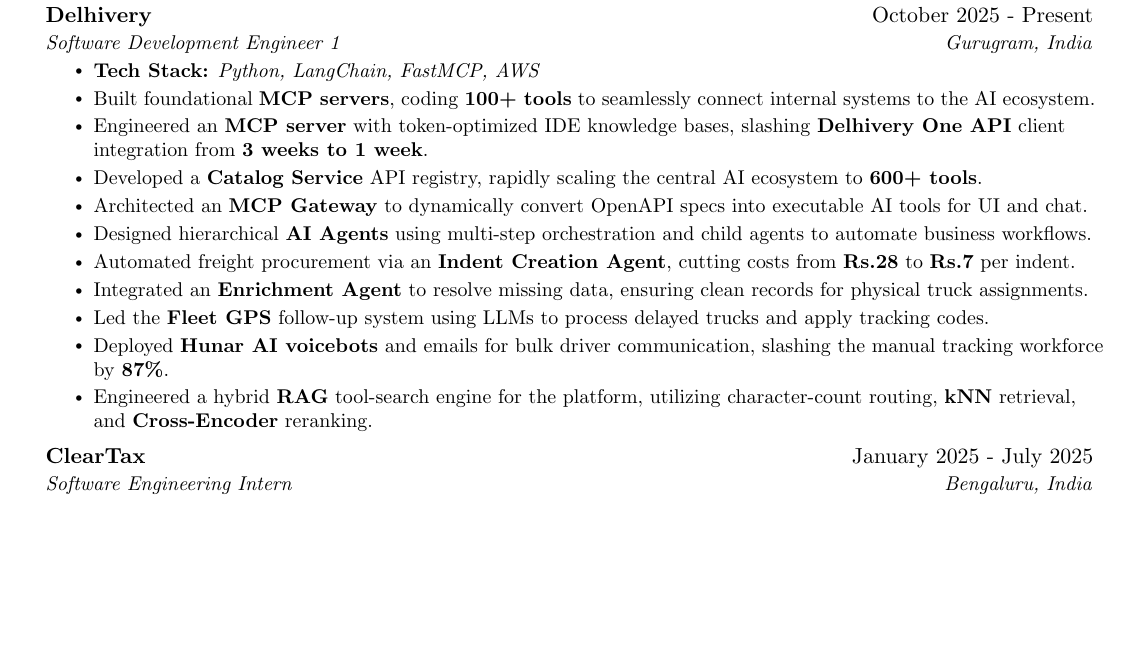
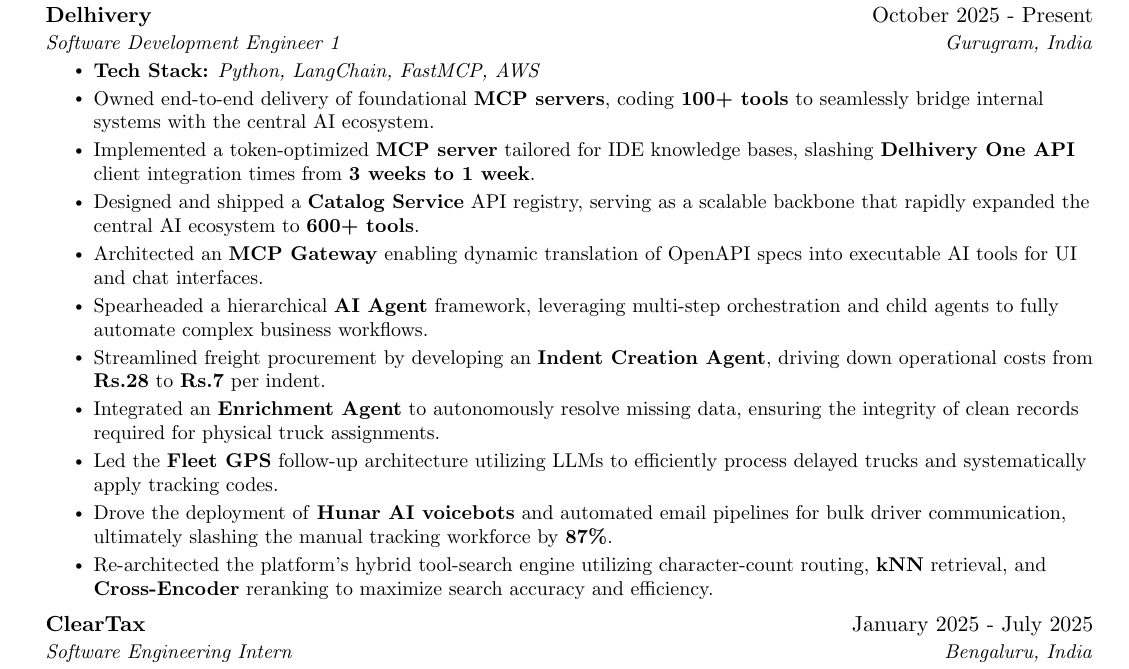
Before and after one commit to zekkrron/resume, a LaTeX document (main.tex): part of the page, cut so that both start at the same text, the shorter picture padded with empty space. Compiled offline with pdfLaTeX.

Commit message:
Update resume: refine Delhivery and ClearTax sections

```diff
--- a/main.tex
+++ b/main.tex
@@ -121,21 +121,22 @@
 %-----------EXPERIENCE-----------
 \section{Experience}
 \resumeSubHeadingListStart
+
   \resumeSubheading
     {Delhivery}{October 2025 - Present}
     {Software Development Engineer 1}{Gurugram, India}
     \resumeItemListStart
       \resumeItem{\textbf{Tech Stack:} \emph{Python, LangChain, FastMCP, AWS}}
-      \resumeItem{Built foundational \textbf{MCP servers}, coding \textbf{100+ tools} to seamlessly connect internal systems to the AI ecosystem.}
-      \resumeItem{Engineered an \textbf{MCP server} with token-optimized IDE knowledge bases, slashing \textbf{Delhivery One API} client integration from \textbf{3 weeks to 1 week}.}
-      \resumeItem{Developed a \textbf{Catalog Service} API registry, rapidly scaling the central AI ecosystem to \textbf{600+ tools}.}
-      \resumeItem{Architected an \textbf{MCP Gateway} to dynamically convert OpenAPI specs into executable AI tools for UI and chat.}
-      \resumeItem{Designed hierarchical \textbf{AI Agents} using multi-step orchestration and child agents to automate business workflows.}
-      \resumeItem{Automated freight procurement via an \textbf{Indent Creation Agent}, cutting costs from \textbf{₹28} to \textbf{₹7} per indent.}
-      \resumeItem{Integrated an \textbf{Enrichment Agent} to resolve missing data, ensuring clean records for physical truck assignments.}
-      \resumeItem{Led the \textbf{Fleet GPS} follow-up system using LLMs to process delayed trucks and apply tracking codes.}
-      \resumeItem{Deployed \textbf{Hunar AI voicebots} and emails for bulk driver communication, slashing the manual tracking workforce by \textbf{87\%}.}
-      \resumeItem{Engineered a hybrid \textbf{RAG} tool-search engine for the platform, utilizing character-count routing, \textbf{kNN} retrieval, and \textbf{Cross-Encoder} reranking.}
+      \resumeItem{Owned end-to-end delivery of foundational \textbf{MCP servers}, coding \textbf{100+ tools} to seamlessly bridge internal systems with the central AI ecosystem.}
+      \resumeItem{Implemented a token-optimized \textbf{MCP server} tailored for IDE knowledge bases, slashing \textbf{Delhivery One API} client integration times from \textbf{3 weeks to 1 week}.}
+      \resumeItem{Designed and shipped a \textbf{Catalog Service} API registry, serving as a scalable backbone that rapidly expanded the central AI ecosystem to \textbf{600+ tools}.}
+      \resumeItem{Architected an \textbf{MCP Gateway} enabling dynamic translation of OpenAPI specs into executable AI tools for UI and chat interfaces.}
+      \resumeItem{Spearheaded a hierarchical \textbf{AI Agent} framework, leveraging multi-step orchestration and child agents to fully automate complex business workflows.}
+      \resumeItem{Streamlined freight procurement by developing an \textbf{Indent Creation Agent}, driving down operational costs from \textbf{₹28} to \textbf{₹7} per indent.}
+      \resumeItem{Integrated an \textbf{Enrichment Agent} to autonomously resolve missing data, ensuring the integrity of clean records required for physical truck assignments.}
+      \resumeItem{Led the \textbf{Fleet GPS} follow-up architecture utilizing LLMs to efficiently process delayed trucks and systematically apply tracking codes.}
+      \resumeItem{Drove the deployment of \textbf{Hunar AI voicebots} and automated email pipelines for bulk driver communication, ultimately slashing the manual tracking workforce by \textbf{87\%}.}
+      \resumeItem{Re-architected the platform's hybrid tool-search engine utilizing character-count routing, \textbf{kNN} retrieval, and \textbf{Cross-Encoder} reranking to maximize search accuracy and efficiency.}
     \resumeItemListEnd
 
   \resumeSubheading
```
Also changed, not shown: main.tex (2 more changed lines).
